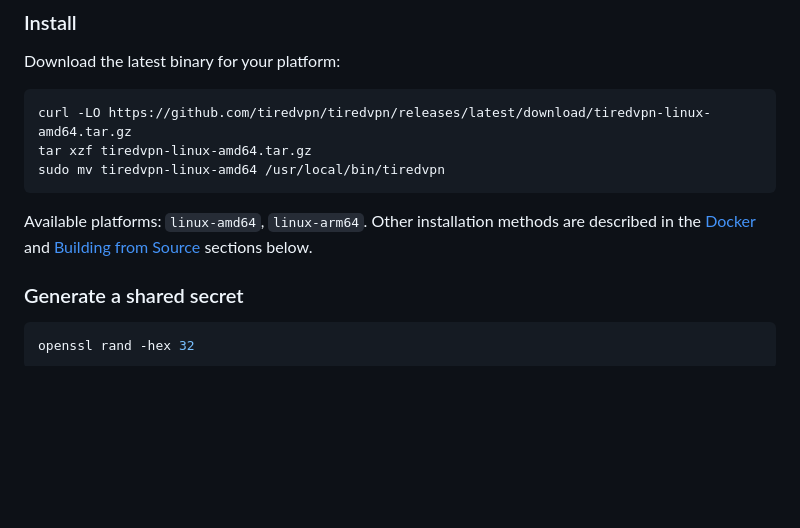
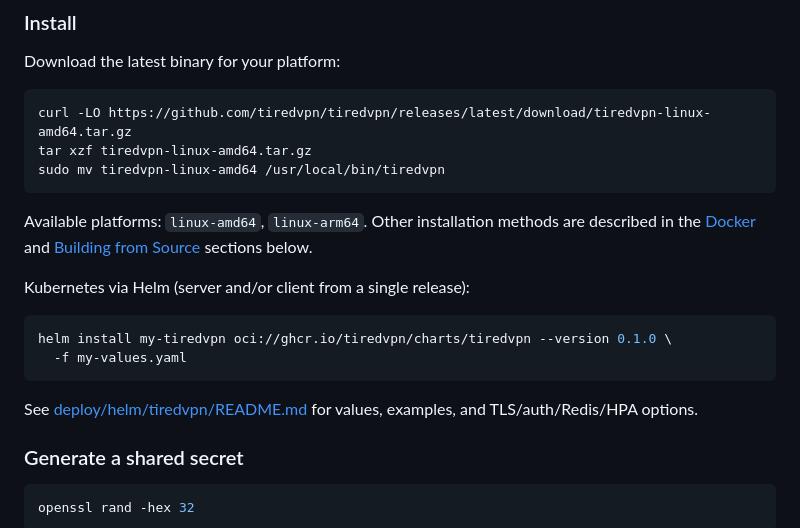
Before and after one commit to tiredvpn/tiredvpn, a Markdown page: README.md, the part around the change. Drawn GitHub-style; blank space fills up the shorter version.

Commit message:
docs(readme): add helm install one-liner to Install section
Points users at oci://ghcr.io/tiredvpn/charts/tiredvpn and the
chart-level README for values/examples.

Context: ~5 min — small docs nudge after publishing the chart in
PR #36, so the main install section actually mentions it.

````diff
--- a/README.md
+++ b/README.md
@@ -94,6 +94,15 @@ sudo mv tiredvpn-linux-amd64 /usr/local/bin/tiredvpn
 Available platforms: `linux-amd64`, `linux-arm64`. Other installation
 methods are described in the [Docker](#docker) and
 [Building from Source](#building-from-source) sections below.
+
+Kubernetes via Helm (server and/or client from a single release):
+
+```bash
+helm install my-tiredvpn oci://ghcr.io/tiredvpn/charts/tiredvpn --version 0.1.0 \
+  -f my-values.yaml
+```
+
+See [deploy/helm/tiredvpn/README.md](deploy/helm/tiredvpn/README.md) for values, examples, and TLS/auth/Redis/HPA options.
 
 ### Generate a shared secret
 
````
